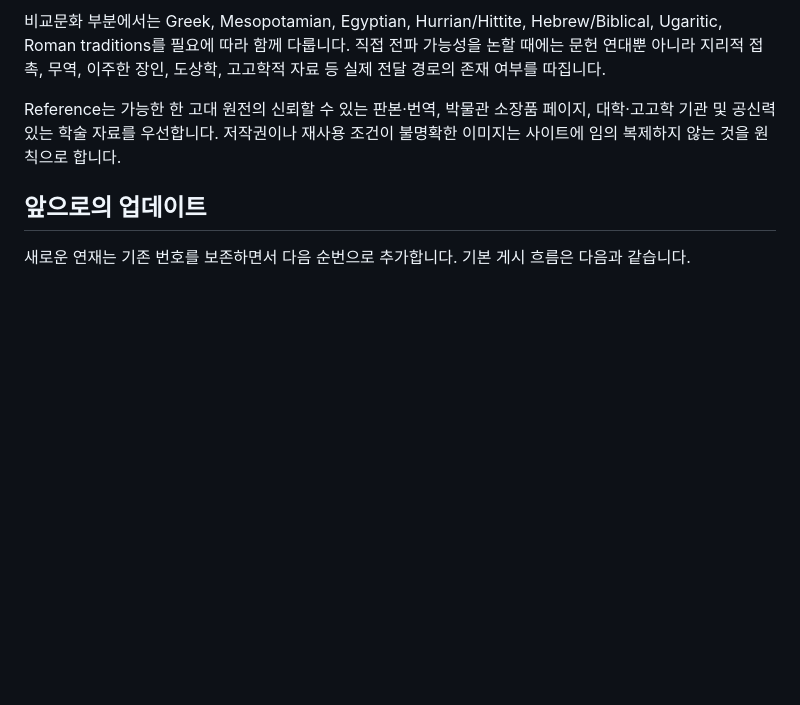
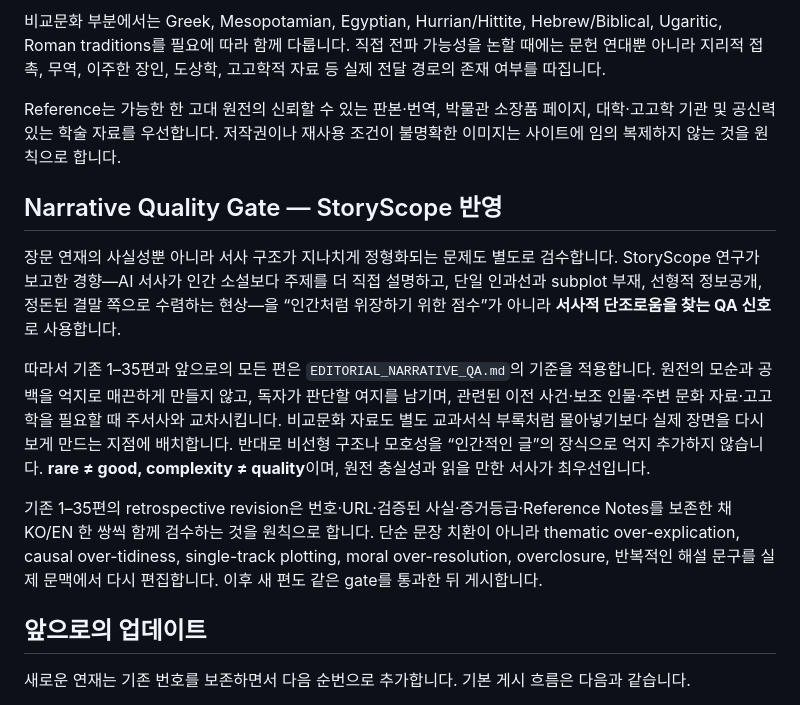
Before and after one commit to allonpark/greek_myth, a Markdown page: README.md, the part around the change. Drawn GitHub-style; blank space fills up the shorter version.

Commit message:
Document StoryScope-informed editorial revision policy

```diff
--- a/README.md
+++ b/README.md
@@ -111,6 +111,14 @@ Mythos Atlas는 이 연결을 되살리는 것을 첫 번째 목표로 합니다
 
 Reference는 가능한 한 고대 원전의 신뢰할 수 있는 판본·번역, 박물관 소장품 페이지, 대학·고고학 기관 및 공신력 있는 학술 자료를 우선합니다. 저작권이나 재사용 조건이 불명확한 이미지는 사이트에 임의 복제하지 않는 것을 원칙으로 합니다.
 
+## Narrative Quality Gate — StoryScope 반영
+
+장문 연재의 사실성뿐 아니라 서사 구조가 지나치게 정형화되는 문제도 별도로 검수합니다. StoryScope 연구가 보고한 경향—AI 서사가 인간 소설보다 주제를 더 직접 설명하고, 단일 인과선과 subplot 부재, 선형적 정보공개, 정돈된 결말 쪽으로 수렴하는 현상—을 “인간처럼 위장하기 위한 점수”가 아니라 **서사적 단조로움을 찾는 QA 신호**로 사용합니다.
+
+따라서 기존 1–35편과 앞으로의 모든 편은 `EDITORIAL_NARRATIVE_QA.md`의 기준을 적용합니다. 원전의 모순과 공백을 억지로 매끈하게 만들지 않고, 독자가 판단할 여지를 남기며, 관련된 이전 사건·보조 인물·주변 문화 자료·고고학을 필요할 때 주서사와 교차시킵니다. 비교문화 자료도 별도 교과서식 부록처럼 몰아넣기보다 실제 장면을 다시 보게 만드는 지점에 배치합니다. 반대로 비선형 구조나 모호성을 “인간적인 글”의 장식으로 억지 추가하지 않습니다. **rare ≠ good, complexity ≠ quality**이며, 원전 충실성과 읽을 만한 서사가 최우선입니다.
+
+기존 1–35편의 retrospective revision은 번호·URL·검증된 사실·증거등급·Reference Notes를 보존한 채 KO/EN 한 쌍씩 함께 검수하는 것을 원칙으로 합니다. 단순 문장 치환이 아니라 thematic over-explication, causal over-tidiness, single-track plotting, moral over-resolution, overclosure, 반복적인 해설 문구를 실제 문맥에서 다시 편집합니다. 이후 새 편도 같은 gate를 통과한 뒤 게시합니다.
+
 ## 앞으로의 업데이트
 
 새로운 연재는 기존 번호를 보존하면서 다음 순번으로 추가합니다. 기본 게시 흐름은 다음과 같습니다.
```
